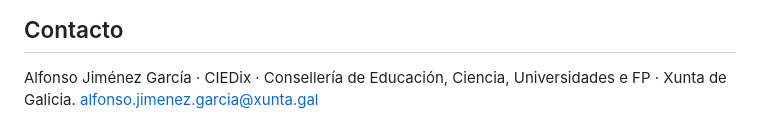
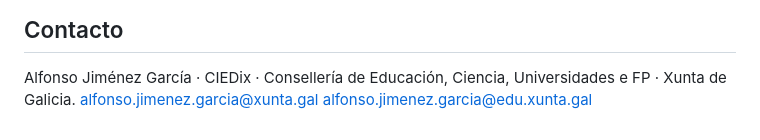
Before and after one commit to ajimgar07/CIEDix-IAeducativa-day3, a Markdown page: README.md, the part around the change. Drawn GitHub-style.

Commit message:
Add alternative email contact for Alfonso Jiménez García

```diff
--- a/README.md
+++ b/README.md
@@ -263,3 +263,4 @@ Conversión de XuntaSansMono de OTF a WOFF2 feita co paquete `fonttools`. A lice
 
 Alfonso Jiménez García · CIEDix · Consellería de Educación, Ciencia, Universidades e FP · Xunta de Galicia.
 alfonso.jimenez.garcia@xunta.gal
+alfonso.jimenez.garcia@edu.xunta.gal
```
